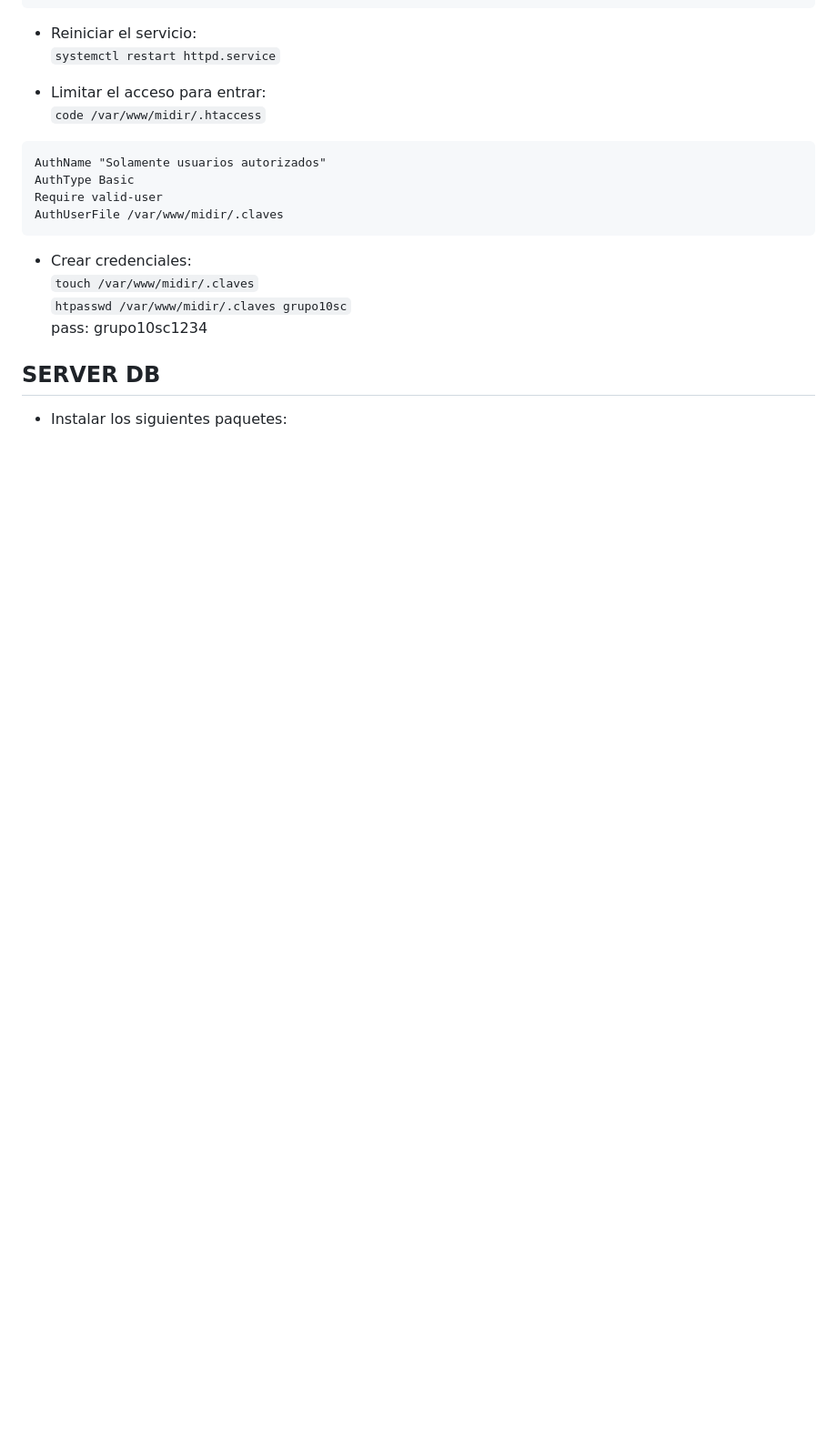
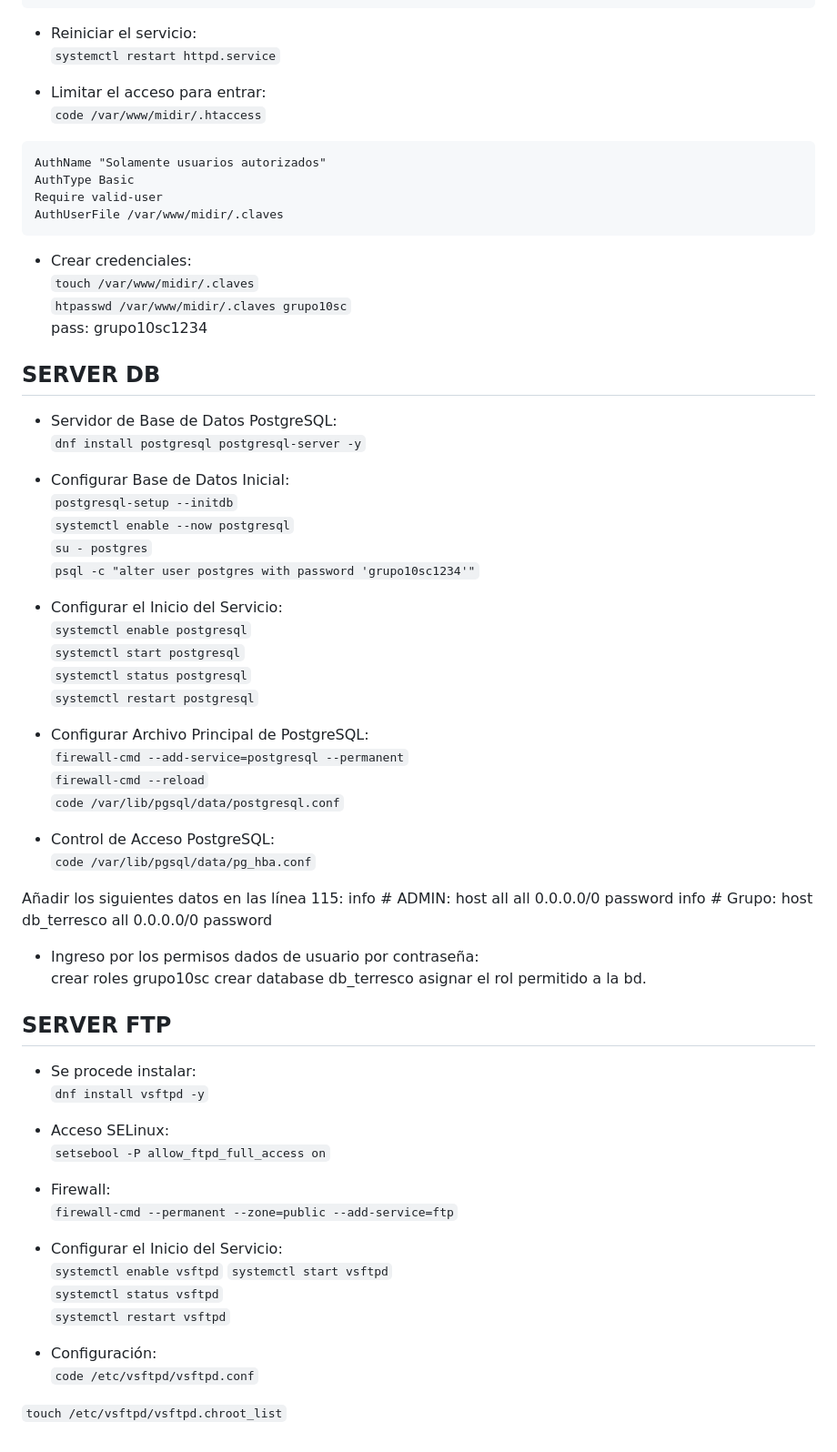
Before and after one commit to GatoJustiniano/inforeadme, a Markdown page: readme.md, the part around the change. Shown at 91% size. Drawn GitHub-style; blank space fills up the shorter version.

Commit message:
add server BD and FTP

```diff
--- a/readme.md
+++ b/readme.md
@@ -163,4 +163,64 @@ pass: grupo10sc1234
 
 ## SERVER DB
 
-- Instalar los siguientes paquetes:
+- Servidor de Base de Datos PostgreSQL:
+`dnf install postgresql postgresql-server -y`
+
+- Configurar Base de Datos Inicial:
+`postgresql-setup --initdb`
+`systemctl enable --now postgresql`
+`su - postgres`
+`psql -c "alter user postgres with password 'grupo10sc1234'"`
+
+
+- Configurar el Inicio del Servicio:
+`systemctl enable postgresql`
+`systemctl start postgresql`
+`systemctl status postgresql`
+`systemctl restart postgresql`
+
+- Configurar Archivo Principal de PostgreSQL:
+`firewall-cmd --add-service=postgresql --permanent`
+`firewall-cmd --reload`
+`code /var/lib/pgsql/data/postgresql.conf`
+
+- Control de Acceso PostgreSQL:
+`code /var/lib/pgsql/data/pg_hba.conf`
+
+Añadir los siguientes datos en las línea 115:
+info # ADMIN:
+host    all             all             0.0.0.0/0               password
+info # Grupo:
+host    db_terresco     all             0.0.0.0/0               password
+
+
+- Ingreso por los permisos dados de usuario por contraseña:
+crear roles
+    grupo10sc
+crear database
+    db_terresco
+asignar el rol permitido a la bd.
+
+
+## SERVER FTP
+
+- Se procede instalar:
+`dnf install vsftpd -y`
+
+- Acceso SELinux:
+`setsebool -P allow_ftpd_full_access on`
+
+- Firewall:
+`firewall-cmd --permanent --zone=public --add-service=ftp`
+
+
+- Configurar el Inicio del Servicio:
+`systemctl enable vsftpd`
+`systemctl start vsftpd`
+`systemctl status vsftpd`
+`systemctl restart vsftpd`
+
+- Configuración:
+`code /etc/vsftpd/vsftpd.conf`
+
+`touch /etc/vsftpd/vsftpd.chroot_list`
```
